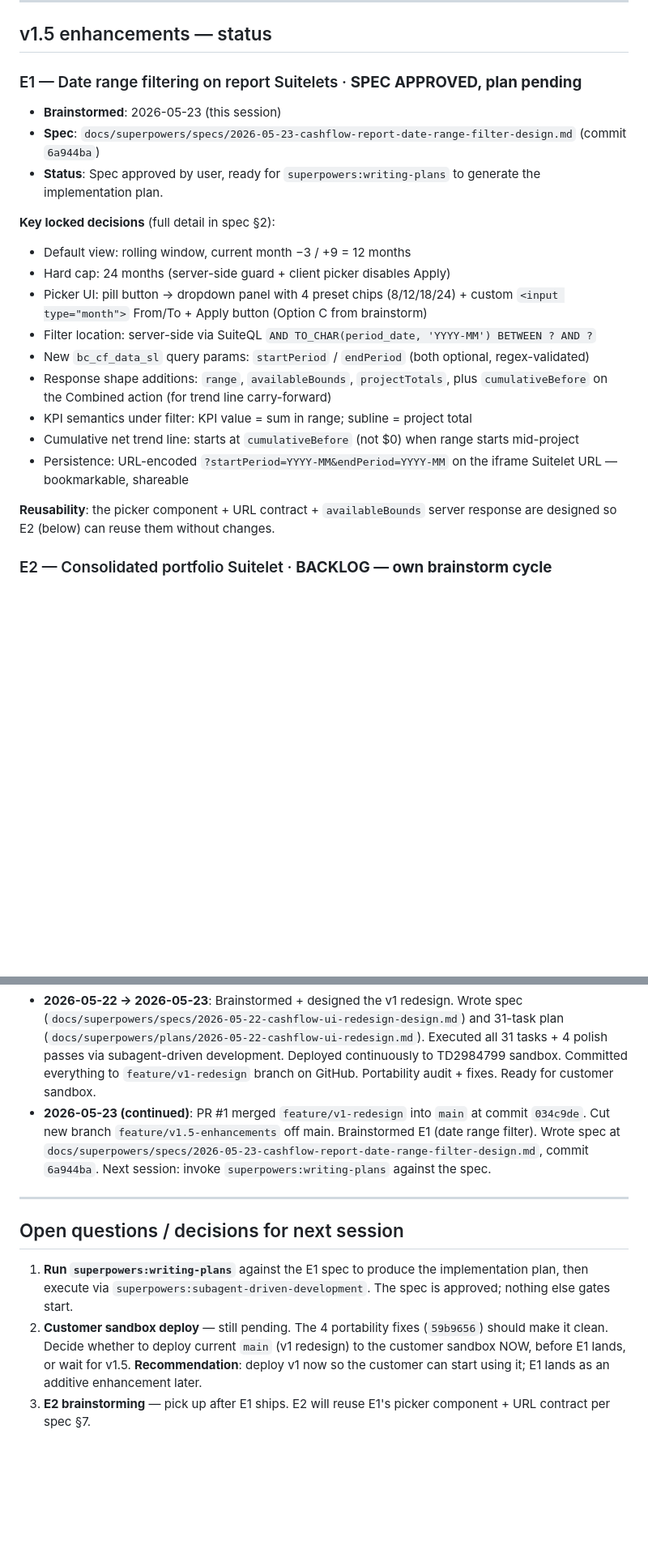
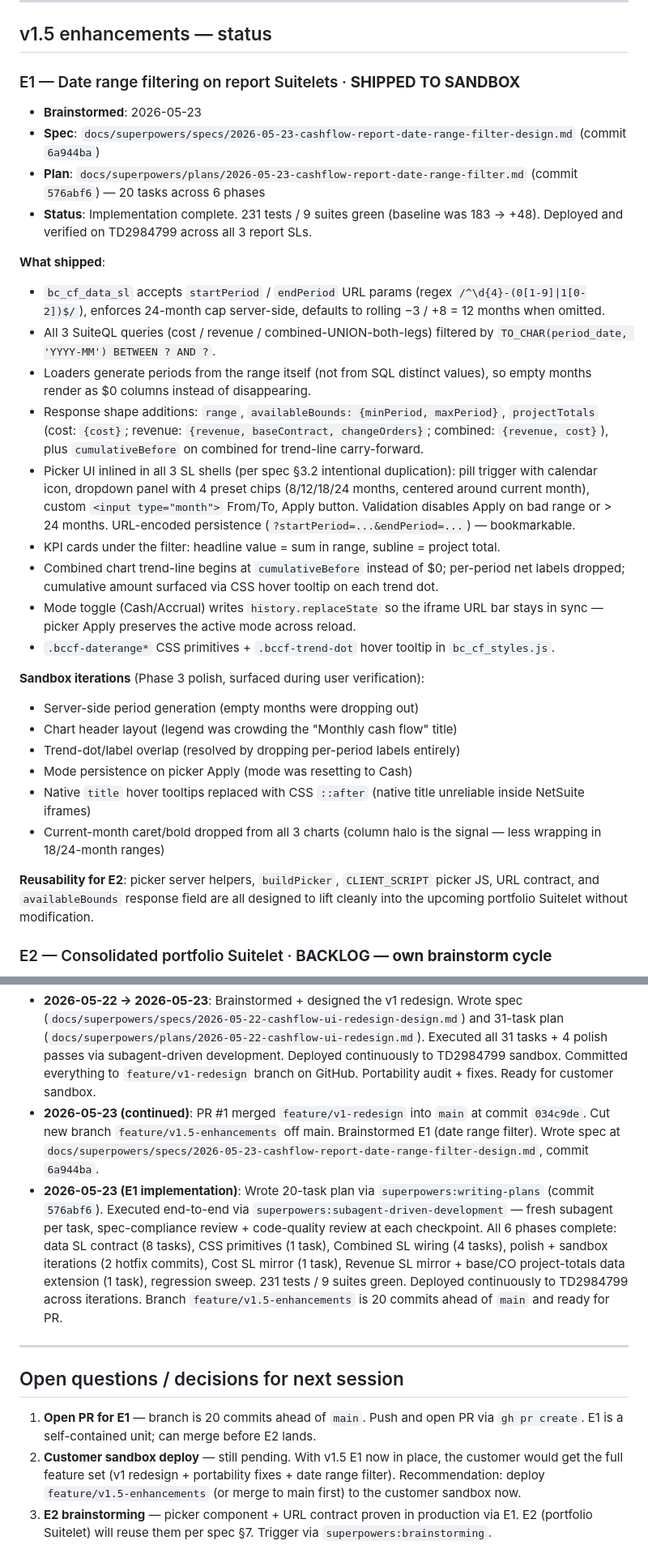
Before and after one commit to archero34/bc-cashflow, a Markdown page: PROJECT_STATUS.md, 2 parts joined by grey strips. Shown at 81% size. Rendered like a GitHub page; blank space fills up the shorter version.

Commit message:
docs: PROJECT_STATUS — E1 (date range filter) shipped to sandbox
All 3 report SLs ship with the picker pill, KPI project-total sublines,
trend-line carry-forward via cumulativeBefore (Combined), and server-side
24-month cap + format validation. 231 tests / 9 suites green. Branch ready
for PR; picker component + URL contract proven in production for E2 reuse.

Co-Authored-By: Claude Opus 4.7 (1M context) <noreply@anthropic.com>

```diff
--- a/PROJECT_STATUS.md
+++ b/PROJECT_STATUS.md
@@ -168,24 +170,33 @@ npm run deploy:dryrun
 
 ## v1.5 enhancements — status
 
-### E1 — Date range filtering on report Suitelets · **SPEC APPROVED, plan pending**
+### E1 — Date range filtering on report Suitelets · **SHIPPED TO SANDBOX**
 
-- **Brainstormed**: 2026-05-23 (this session)
+- **Brainstormed**: 2026-05-23
 - **Spec**: `docs/superpowers/specs/2026-05-23-cashflow-report-date-range-filter-design.md` (commit `6a944ba`)
-- **Status**: Spec approved by user, ready for `superpowers:writing-plans` to generate the implementation plan.
+- **Plan**: `docs/superpowers/plans/2026-05-23-cashflow-report-date-range-filter.md` (commit `576abf6`) — 20 tasks across 6 phases
+- **Status**: Implementation complete. 231 tests / 9 suites green (baseline was 183 → +48). Deployed and verified on TD2984799 across all 3 report SLs.
 
-**Key locked decisions** (full detail in spec §2):
-- Default view: rolling window, current month −3 / +9 = 12 months
-- Hard cap: 24 months (server-side guard + client picker disables Apply)
-- Picker UI: pill button → dropdown panel with 4 preset chips (8/12/18/24) + custom `<input type="month">` From/To + Apply button (Option C from brainstorm)
-- Filter location: server-side via SuiteQL `AND TO_CHAR(period_date, 'YYYY-MM') BETWEEN ? AND ?`
-- New `bc_cf_data_sl` query params: `startPeriod` / `endPeriod` (both optional, regex-validated)
-- Response shape additions: `range`, `availableBounds`, `projectTotals`, plus `cumulativeBefore` on the Combined action (for trend line carry-forward)
-- KPI semantics under filter: KPI value = sum in range; subline = project total
-- Cumulative net trend line: starts at `cumulativeBefore` (not $0) when range starts mid-project
-- Persistence: URL-encoded `?startPeriod=YYYY-MM&endPeriod=YYYY-MM` on the iframe Suitelet URL — bookmarkable, shareable
+**What shipped**:
+- `bc_cf_data_sl` accepts `startPeriod` / `endPeriod` URL params (regex `/^\d{4}-(0[1-9]|1[0-2])$/`), enforces 24-month cap server-side, defaults to rolling −3 / +8 = 12 months when omitted.
+- All 3 SuiteQL queries (cost / revenue / combined-UNION-both-legs) filtered by `TO_CHAR(period_date, 'YYYY-MM') BETWEEN ? AND ?`.
+- Loaders generate periods from the range itself (not from SQL distinct values), so empty months render as $0 columns instead of disappearing.
+- Response shape additions: `range`, `availableBounds: {minPeriod, maxPeriod}`, `projectTotals` (cost: `{cost}`; revenue: `{revenue, baseContract, changeOrders}`; combined: `{revenue, cost}`), plus `cumulativeBefore` on combined for trend-line carry-forward.
+- Picker UI inlined in all 3 SL shells (per spec §3.2 intentional duplication): pill trigger with calendar icon, dropdown panel with 4 preset chips (8/12/18/24 months, centered around current month), custom `<input type="month">` From/To, Apply button. Validation disables Apply on bad range or > 24 months. URL-encoded persistence (`?startPeriod=...&endPeriod=...`) — bookmarkable.
+- KPI cards under the filter: headline value = sum in range, subline = project total.
+- Combined chart trend-line begins at `cumulativeBefore` instead of $0; per-period net labels dropped; cumulative amount surfaced via CSS hover tooltip on each trend dot.
+- Mode toggle (Cash/Accrual) writes `history.replaceState` so the iframe URL bar stays in sync — picker Apply preserves the active mode across reload.
+- `.bccf-daterange*` CSS primitives + `.bccf-trend-dot` hover tooltip in `bc_cf_styles.js`.
 
-**Reusability**: the picker component + URL contract + `availableBounds` server response are designed so E2 (below) can reuse them without changes.
+**Sandbox iterations** (Phase 3 polish, surfaced during user verification):
+- Server-side period generation (empty months were dropping out)
+- Chart header layout (legend was crowding the "Monthly cash flow" title)
+- Trend-dot/label overlap (resolved by dropping per-period labels entirely)
+- Mode persistence on picker Apply (mode was resetting to Cash)
+- Native `title` hover tooltips replaced with CSS `::after` (native title unreliable inside NetSuite iframes)
+- Current-month caret/bold dropped from all 3 charts (column halo is the signal — less wrapping in 18/24-month ranges)
+
+**Reusability for E2**: picker server helpers, `buildPicker`, `CLIENT_SCRIPT` picker JS, URL contract, and `availableBounds` response field are all designed to lift cleanly into the upcoming portfolio Suitelet without modification.
 
 ### E2 — Consolidated portfolio Suitelet · **BACKLOG — own brainstorm cycle**
 
@@ -227,12 +238,13 @@ npm run deploy:dryrun
 - **2026-03-25/26 overnight**: POC built from scratch. Demo to Data Airflow — success.
 - **2026-03-26 post-demo**: Actuals integration started (bills, invoices, payments). Unresolved correctness issues.
 - **2026-05-22 → 2026-05-23**: Brainstormed + designed the v1 redesign. Wrote spec (`docs/superpowers/specs/2026-05-22-cashflow-ui-redesign-design.md`) and 31-task plan (`docs/superpowers/plans/2026-05-22-cashflow-ui-redesign.md`). Executed all 31 tasks + 4 polish passes via subagent-driven development. Deployed continuously to TD2984799 sandbox. Committed everything to `feature/v1-redesign` branch on GitHub. Portability audit + fixes. Ready for customer sandbox.
-- **2026-05-23 (continued)**: PR #1 merged `feature/v1-redesign` into `main` at commit `034c9de`. Cut new branch `feature/v1.5-enhancements` off main. Brainstormed E1 (date range filter). Wrote spec at `docs/superpowers/specs/2026-05-23-cashflow-report-date-range-filter-design.md`, commit `6a944ba`. Next session: invoke `superpowers:writing-plans` against the spec.
+- **2026-05-23 (continued)**: PR #1 merged `feature/v1-redesign` into `main` at commit `034c9de`. Cut new branch `feature/v1.5-enhancements` off main. Brainstormed E1 (date range filter). Wrote spec at `docs/superpowers/specs/2026-05-23-cashflow-report-date-range-filter-design.md`, commit `6a944ba`.
+- **2026-05-23 (E1 implementation)**: Wrote 20-task plan via `superpowers:writing-plans` (commit `576abf6`). Executed end-to-end via `superpowers:subagent-driven-development` — fresh subagent per task, spec-compliance review + code-quality review at each checkpoint. All 6 phases complete: data SL contract (8 tasks), CSS primitives (1 task), Combined SL wiring (4 tasks), polish + sandbox iterations (2 hotfix commits), Cost SL mirror (1 task), Revenue SL mirror + base/CO project-totals data extension (1 task), regression sweep. 231 tests / 9 suites green. Deployed continuously to TD2984799 across iterations. Branch `feature/v1.5-enhancements` is 20 commits ahead of `main` and ready for PR.
 
 ---
 
 ## Open questions / decisions for next session
 
-1. **Run `superpowers:writing-plans`** against the E1 spec to produce the implementation plan, then execute via `superpowers:subagent-driven-development`. The spec is approved; nothing else gates start.
-2. **Customer sandbox deploy** — still pending. The 4 portability fixes (`59b9656`) should make it clean. Decide whether to deploy current `main` (v1 redesign) to the customer sandbox NOW, before E1 lands, or wait for v1.5. **Recommendation**: deploy v1 now so the customer can start using it; E1 lands as an additive enhancement later.
-3. **E2 brainstorming** — pick up after E1 ships. E2 will reuse E1's picker component + URL contract per spec §7.
+1. **Open PR for E1** — branch is 20 commits ahead of `main`. Push and open PR via `gh pr create`. E1 is a self-contained unit; can merge before E2 lands.
+2. **Customer sandbox deploy** — still pending. With v1.5 E1 now in place, the customer would get the full feature set (v1 redesign + portability fixes + date range filter). Recommendation: deploy `feature/v1.5-enhancements` (or merge to main first) to the customer sandbox now.
+3. **E2 brainstorming** — picker component + URL contract proven in production via E1. E2 (portfolio Suitelet) will reuse them per spec §7. Trigger via `superpowers:brainstorming`.
```
Also changed, not shown: other parts of PROJECT_STATUS.md (+10 -8 lines).
